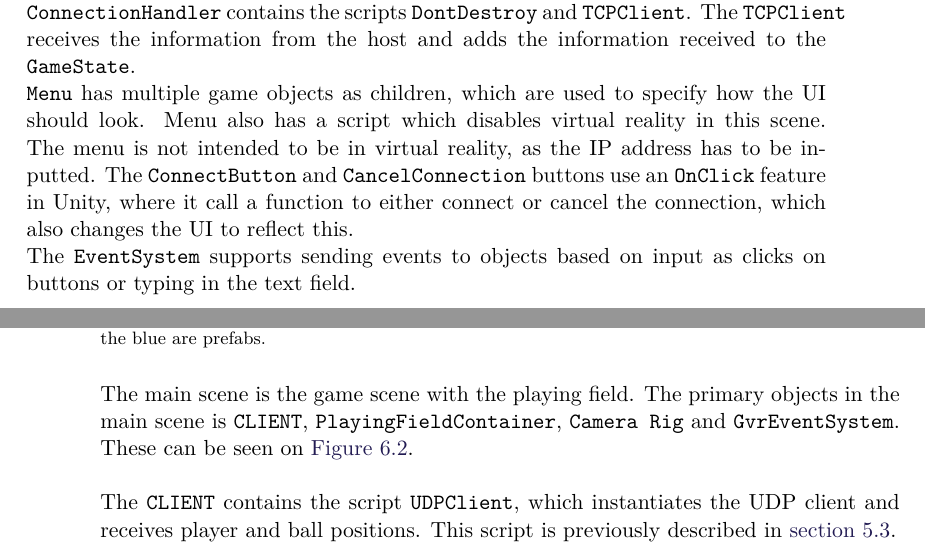
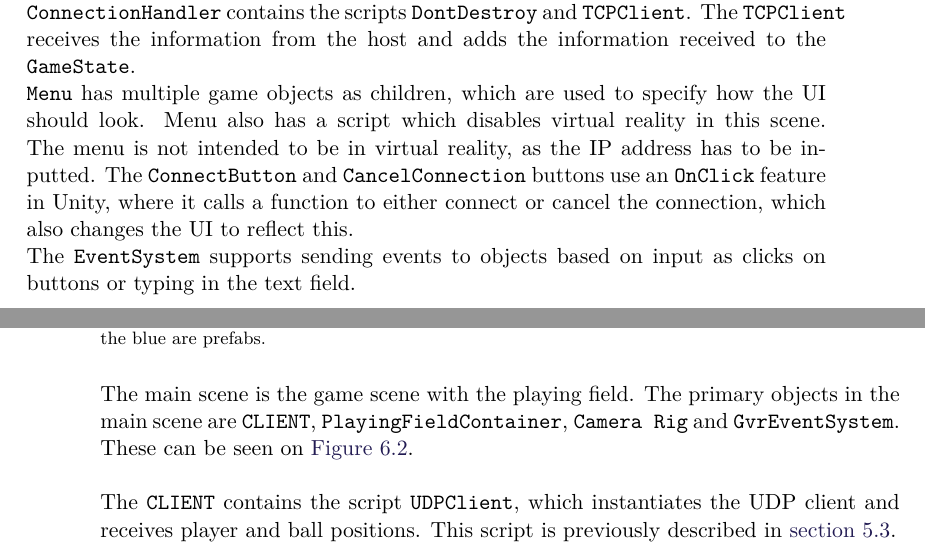
Before and after one commit to SW8-Bajs/report, a LaTeX thesis (master.tex, which reads sections/sprint-5/final-unity-structure.tex): two parts of pages 95 and 96 of 129, joined at a grey line, cut so that both start at the same text. Compiled offline with pdfLaTeX.

Commit message:
Apply suggestions from code review
Co-authored-by: jenspetur94 <jenspeturtrondarson@gmail.com>

```diff
--- a/sections/sprint-5/final-unity-structure.tex
+++ b/sections/sprint-5/final-unity-structure.tex
@@ -23,7 +23,7 @@ The \texttt{TCPClient} receives the information from the host and adds the infor
 \texttt{Menu} has multiple game objects as children, which are used to specify how the UI should look.
 Menu also has a script which disables virtual reality in this scene.
 The menu is not intended to be in virtual reality, as the IP address has to be inputted.
-The \texttt{ConnectButton} and \texttt{CancelConnection} buttons use an \texttt{OnClick} feature in Unity, where it call a function to either connect or cancel the connection, which also changes the UI to reflect this.
+The \texttt{ConnectButton} and \texttt{CancelConnection} buttons use an \texttt{OnClick} feature in Unity, where it calls a function to either connect or cancel the connection, which also changes the UI to reflect this.
 \\
 The \texttt{EventSystem} supports sending events to objects based on input as clicks on buttons or typing in the text field.
 
@@ -35,7 +35,7 @@ The \texttt{EventSystem} supports sending events to objects based on input as cl
     \label{fig:main-game-objects}
 \end{figure}
 The main scene is the game scene with the playing field.
-The primary objects in the main scene is \texttt{CLIENT}, \texttt{PlayingFieldContainer}, \texttt{Camera Rig} and \texttt{GvrEventSystem}.
+The primary objects in the main scene are \texttt{CLIENT}, \texttt{PlayingFieldContainer}, \texttt{Camera Rig} and \texttt{GvrEventSystem}.
 These can be seen on \autoref{fig:main-game-objects}.
 \\\\
 The \texttt{CLIENT} contains the script \texttt{UDPClient}, which instantiates the UDP client and receives player and ball positions.
```
